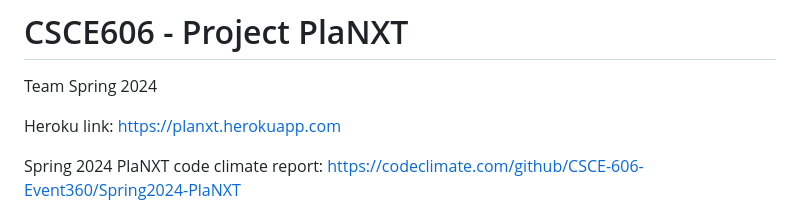
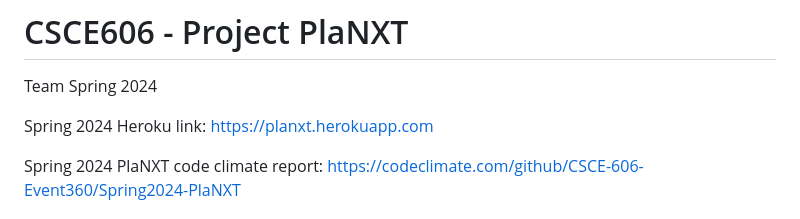
Before and after one commit to xint040/csce606spring2024courseprojectplanxtsubproject_FORKED, a Markdown page: README.md, the part around the change. GitHub-like rendering.

Commit message:
modification

```diff
--- a/README.md
+++ b/README.md
@@ -3,7 +3,7 @@
 Team Spring 2024
 
 
-Heroku link: https://planxt.herokuapp.com
+Spring 2024 Heroku link: https://planxt.herokuapp.com
 
 Spring 2024 PlaNXT code climate report: https://codeclimate.com/github/CSCE-606-Event360/Spring2024-PlaNXT
 
```
